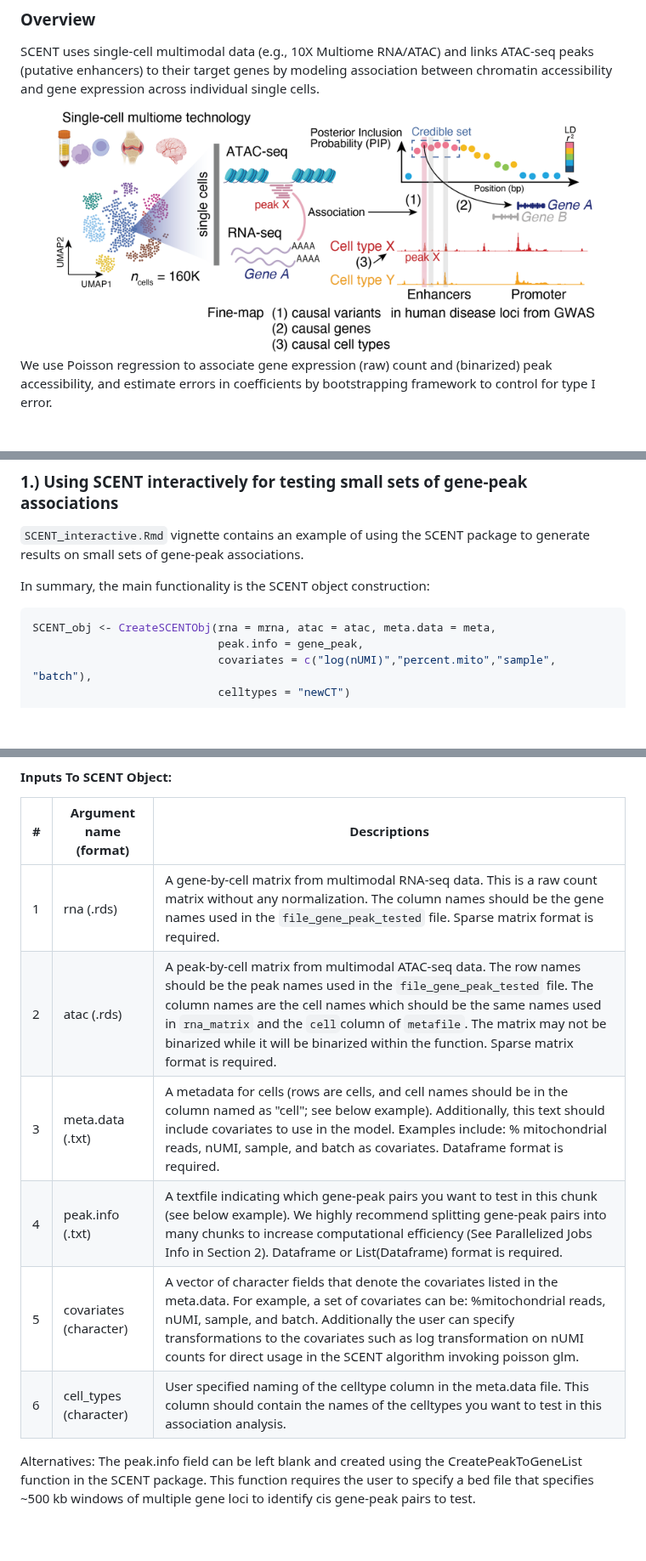
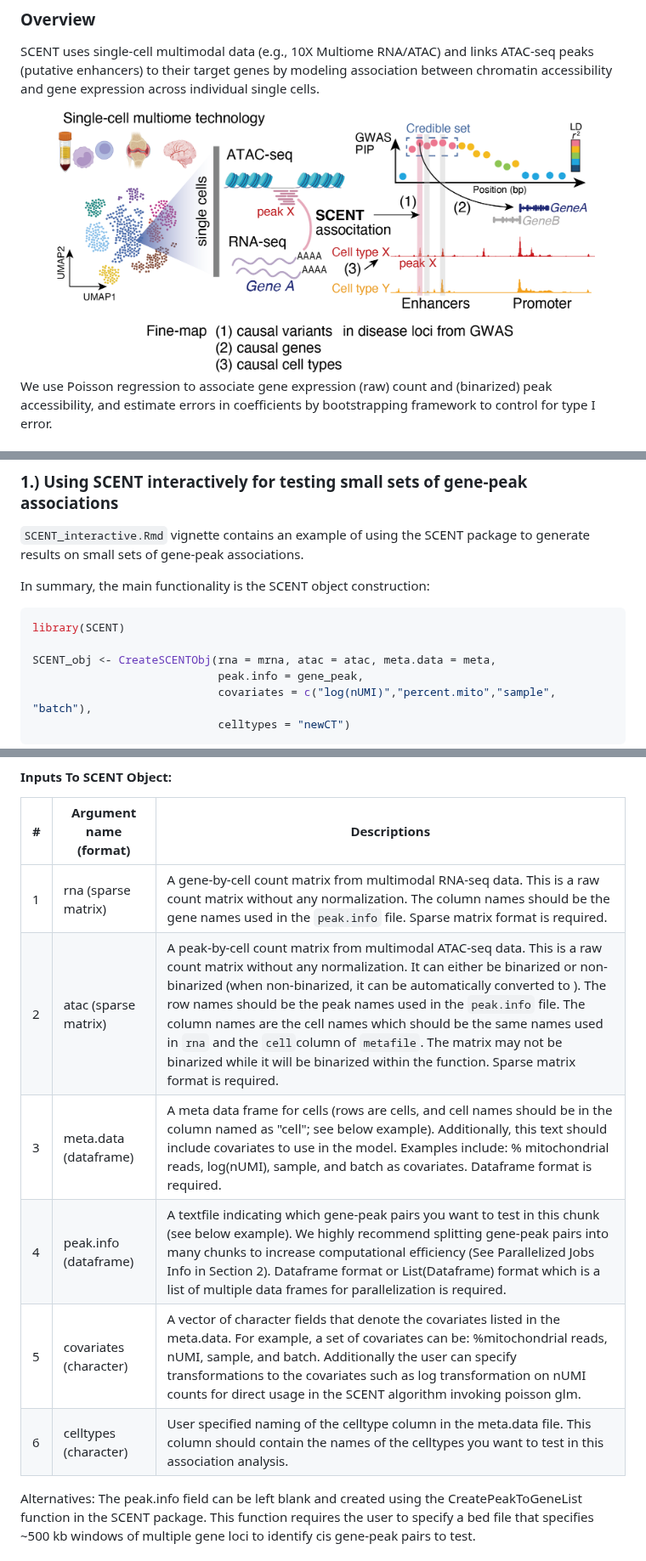
Before and after one commit to immunogenomics/SCENT, a Markdown page: README.md, 3 parts joined by grey strips. Shown at 85% size. Drawn GitHub-style; blank space fills up the shorter version.

````diff
--- a/README.md
+++ b/README.md
@@ -15,7 +15,7 @@ The manuscript will soon appear at medRxiv! (Sakaue et al. "**Tissue-specific en
 SCENT uses single-cell multimodal data (e.g., 10X Multiome RNA/ATAC) and links ATAC-seq peaks (putative enhancers) to their target genes by modeling association between chromatin accessibility and gene expression across individual single cells.
 
 <div align="center">
-<img src="https://github.com/immunogenomics/SCENT/blob/e0f14cd59a7a148d94383e2a825f3546e2045d41/fig/cover_image.png" width=90%>
+<img src="https://raw.githubusercontent.com/immunogenomics/SCENT/main/fig/cover_image2.png" width=90%>
 </div>
 
 
@@ -62,6 +62,8 @@ Vignettes are posted in this github repo to show 2 potential uses of the SCENT p
 In summary, the main functionality is the SCENT object construction:
 
 ```r
+library(SCENT)
+
 SCENT_obj <- CreateSCENTObj(rna = mrna, atac = atac, meta.data = meta,
                             peak.info = gene_peak,
                             covariates = c("log(nUMI)","percent.mito","sample", "batch"),
@@ -87,12 +89,12 @@ Further information on Inputs and Outputs of SCENT are detailed below:
 
 | #    | Argument name (format)       | Descriptions                                                 |
 | ---- | ---------------------------- | ------------------------------------------------------------ |
-| 1    | rna (.rds)            | A gene-by-cell matrix from multimodal RNA-seq data. This is a raw count matrix without any normalization. The column names should be the gene names used in the `file_gene_peak_tested` file. Sparse matrix format is required. |
-| 2    | atac (.rds)           | A peak-by-cell matrix from multimodal ATAC-seq data. The row names should be the peak names used in the `file_gene_peak_tested` file. The column names are the cell names which should be the same names used in `rna_matrix` and the `cell`column of `metafile`. The matrix may not be binarized while it will be binarized within the function. Sparse matrix format is required. |
-| 3    | meta.data (.txt)              | A metadata for cells (rows are cells, and cell names should be in the column named as "cell"; see below example). Additionally, this text should include covariates to use in the model. Examples include: % mitochondrial reads, nUMI, sample, and batch as covariates. Dataframe format is required. |
-| 4    | peak.info (.txt) | A textfile indicating which gene-peak pairs you want to test in this chunk (see below example). We highly recommend splitting gene-peak pairs into many chunks to increase computational efficiency (See Parallelized Jobs Info in Section 2). Dataframe or List(Dataframe) format is required. |
+| 1    | rna (sparse matrix) | A gene-by-cell count matrix from multimodal RNA-seq data. This is a raw count matrix without any normalization. The column names should be the gene names used in the `peak.info` file. Sparse matrix format is required. |
+| 2    | atac (sparse matrix) | A peak-by-cell count matrix from multimodal ATAC-seq data. This is a raw count matrix without any normalization. It can either be binarized or non-binarized (when non-binarized, it can be automatically converted to ). The row names should be the peak names used in the `peak.info` file. The column names are the cell names which should be the same names used in `rna` and the `cell`column of `metafile`. The matrix may not be binarized while it will be binarized within the function. Sparse matrix format is required. |
+| 3    | meta.data (dataframe)     | A meta data frame for cells (rows are cells, and cell names should be in the column named as "cell"; see below example). Additionally, this text should include covariates to use in the model. Examples include: % mitochondrial reads, log(nUMI), sample, and batch as covariates. Dataframe format is required. |
+| 4    | peak.info (dataframe) | A textfile indicating which gene-peak pairs you want to test in this chunk (see below example). We highly recommend splitting gene-peak pairs into many chunks to increase computational efficiency (See Parallelized Jobs Info in Section 2). Dataframe format or List(Dataframe) format which is a list of multiple data frames for parallelization is required. |
 | 5    | covariates (character)        | A vector of character fields that denote the covariates listed in the meta.data. For example, a set of covariates can be: %mitochondrial reads, nUMI, sample, and batch. Additionally the user can specify transformations to the covariates such as log transformation on nUMI counts for direct usage in the SCENT algorithm invoking poisson glm. |
-| 6    | cell_types (character)        | User specified naming of the celltype column in the meta.data file. This column should contain the names of the celltypes you want to test in this association analysis. |
+| 6    | celltypes (character)        | User specified naming of the celltype column in the meta.data file. This column should contain the names of the celltypes you want to test in this association analysis. |
 
 Alternatives: The peak.info field can be left blank and created using the CreatePeakToGeneList function in the SCENT package. This function requires the user to specify a bed file that specifies ~500 kb windows of multiple gene loci to identify cis gene-peak pairs to test.
 
````
